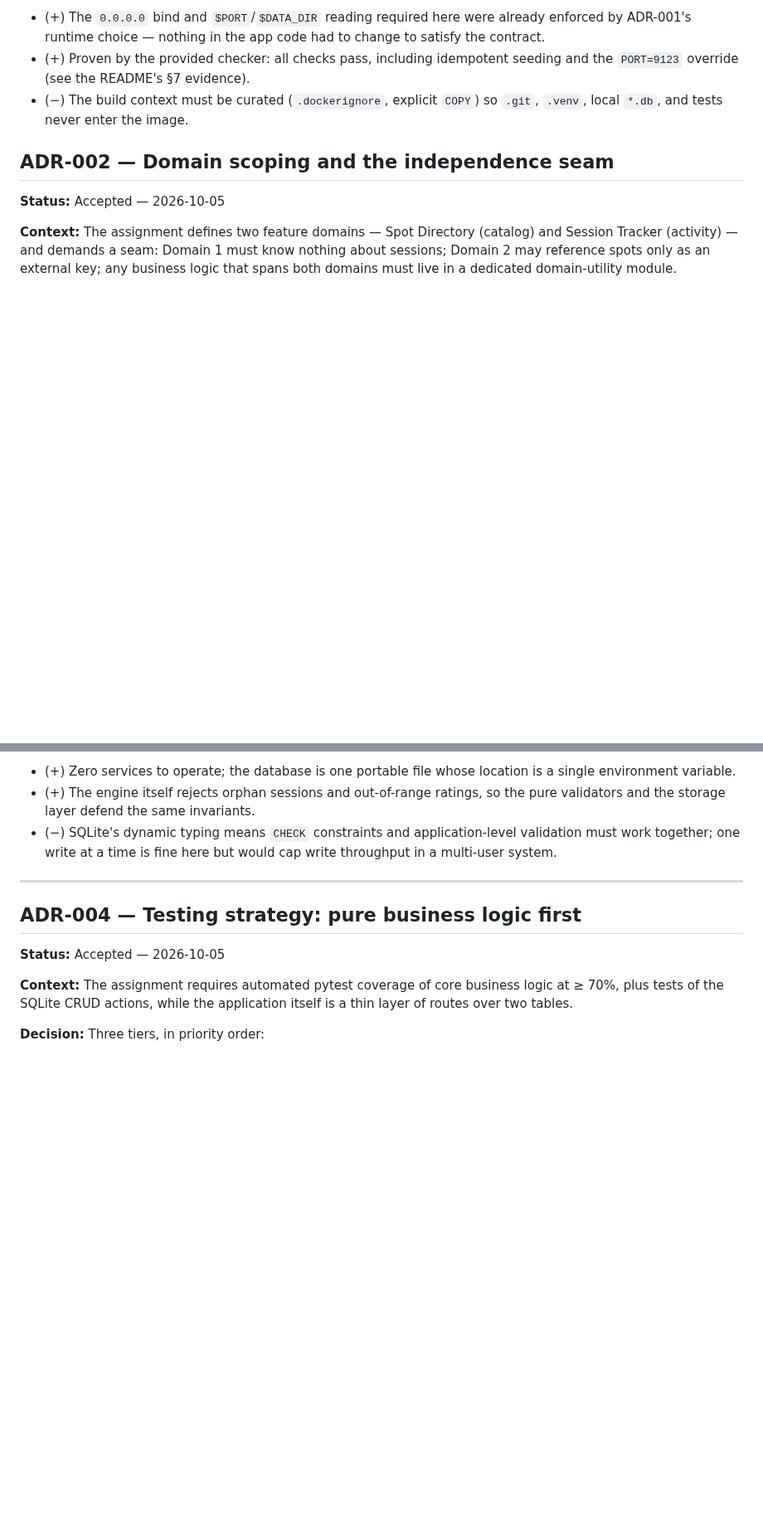
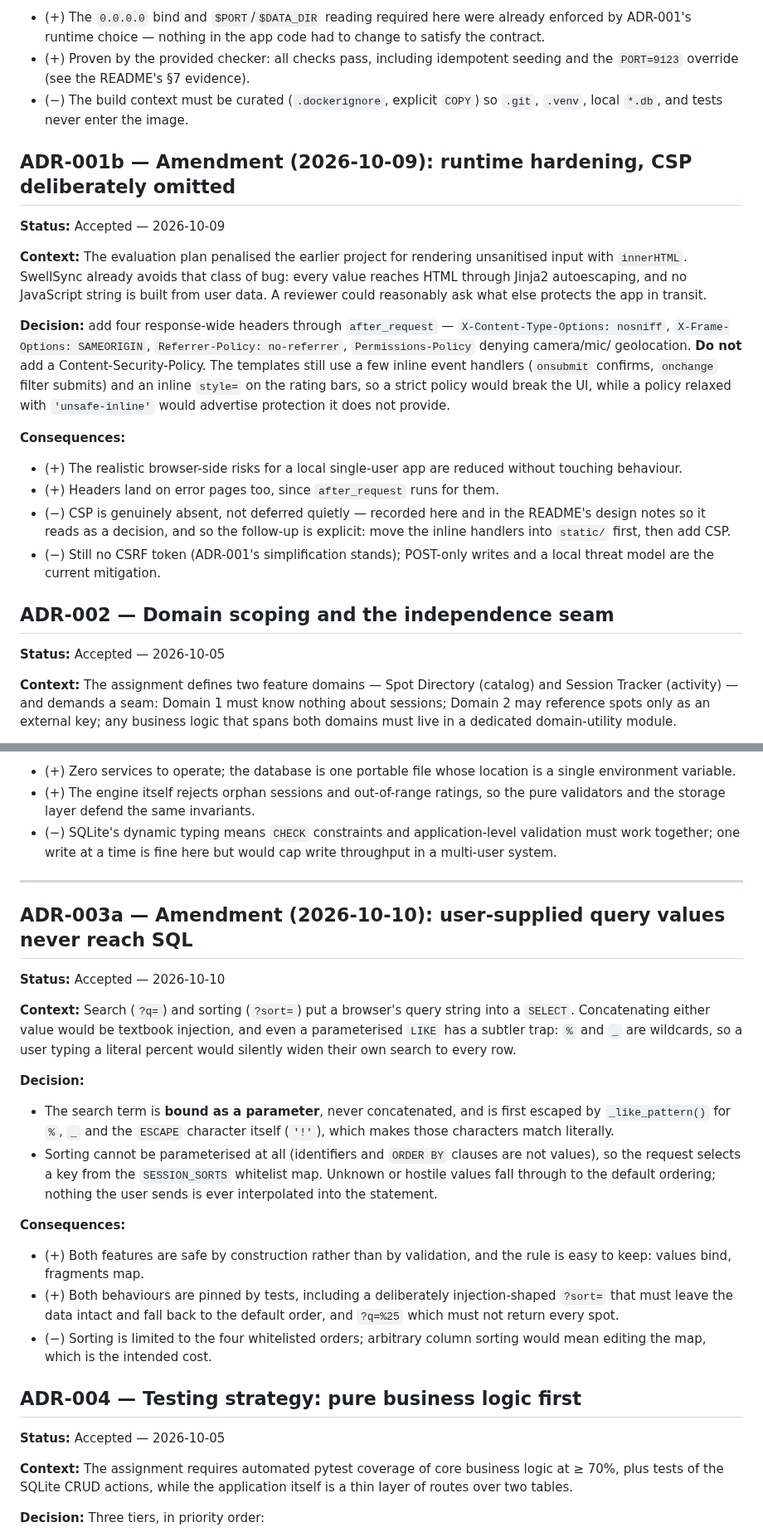
Before and after one commit to gustaveems/swellsync, a Markdown page: ADR.md, 2 parts joined by grey strips. Shown at 83% size. Drawn GitHub-style; blank space fills up the shorter version.

Commit message:
docs: record two dated ADR amendments and fix a stale timing claim
The brief requires the ADR log to span at least three distinct commit
dates; it held only two, because two real decisions were never written
down. Added as amendments so the file keeps its five decisions:

- ADR-001b (2026-10-09): the four hardening headers, and why CSP is
  deliberately absent rather than quietly skipped - the templates still
  use inline handlers, so a strict policy breaks the UI and an
  unsafe-inline policy would advertise protection it does not give.
- ADR-003a (2026-10-10): search terms bind as parameters with % and _
  escaped, and sorting resolves through the SESSION_SORTS whitelist, so
  no user-supplied value is ever interpolated into SQL.

Also corrects ADR-004's "well under a second" - the suite is now 95 tests
at roughly 1.9s, measured today. Dates now span 2026-10-05, -08, -09, -10.

```diff
--- a/ADR.md
+++ b/ADR.md
@@ -57,6 +57,35 @@ build args, no extra stages, `docker-compose` and CI still out of scope.
   seeding and the `PORT=9123` override (see the README's §7 evidence).
 * (−) The build context must be curated (`.dockerignore`, explicit `COPY`) so
   `.git`, `.venv`, local `*.db`, and tests never enter the image.
+
+## ADR-001b — Amendment (2026-10-09): runtime hardening, CSP deliberately omitted
+
+**Status:** Accepted — 2026-10-09
+
+**Context:** The evaluation plan penalised the earlier project for rendering
+unsanitised input with `innerHTML`. SwellSync already avoids that class of bug:
+every value reaches HTML through Jinja2 autoescaping, and no JavaScript string
+is built from user data. A reviewer could reasonably ask what else protects the
+app in transit.
+
+**Decision:** add four response-wide headers through `after_request` —
+`X-Content-Type-Options: nosniff`, `X-Frame-Options: SAMEORIGIN`,
+`Referrer-Policy: no-referrer`, `Permissions-Policy` denying camera/mic/
+geolocation. **Do not** add a Content-Security-Policy. The templates still use a
+few inline event handlers (`onsubmit` confirms, `onchange` filter submits) and
+an inline `style=` on the rating bars, so a strict policy would break the UI,
+while a policy relaxed with `'unsafe-inline'` would advertise protection it does
+not provide.
+
+**Consequences:**
+* (+) The realistic browser-side risks for a local single-user app are reduced
+  without touching behaviour.
+* (+) Headers land on error pages too, since `after_request` runs for them.
+* (−) CSP is genuinely absent, not deferred quietly — recorded here and in the
+  README's design notes so it reads as a decision, and so the follow-up is
+  explicit: move the inline handlers into `static/` first, then add CSP.
+* (−) Still no CSRF token (ADR-001's simplification stands); POST-only writes
+  and a local threat model are the current mitigation.
 
 ## ADR-002 — Domain scoping and the independence seam
 
@@ -132,6 +161,34 @@ foreign key.
 
 ---
 
+## ADR-003a — Amendment (2026-10-10): user-supplied query values never reach SQL
+
+**Status:** Accepted — 2026-10-10
+
+**Context:** Search (`?q=`) and sorting (`?sort=`) put a browser's query string
+into a `SELECT`. Concatenating either value would be textbook injection, and
+even a parameterised `LIKE` has a subtler trap: `%` and `_` are wildcards, so a
+user typing a literal percent would silently widen their own search to every
+row.
+
+**Decision:**
+* The search term is **bound as a parameter**, never concatenated, and is first
+  escaped by `_like_pattern()` for `%`, `_` and the `ESCAPE` character itself
+  (`'!'`), which makes those characters match literally.
+* Sorting cannot be parameterised at all (identifiers and `ORDER BY` clauses are
+  not values), so the request selects a key from the `SESSION_SORTS` whitelist
+  map. Unknown or hostile values fall through to the default ordering; nothing
+  the user sends is ever interpolated into the statement.
+
+**Consequences:**
+* (+) Both features are safe by construction rather than by validation, and the
+  rule is easy to keep: values bind, fragments map.
+* (+) Both behaviours are pinned by tests, including a deliberately
+  injection-shaped `?sort=` that must leave the data intact and fall back to the
+  default order, and `?q=%25` which must not return every spot.
+* (−) Sorting is limited to the four whitelisted orders; arbitrary column
+  sorting would mean editing the map, which is the intended cost.
+
 ## ADR-004 — Testing strategy: pure business logic first
 
 **Status:** Accepted — 2026-10-05
```
Also changed, not shown: other parts of ADR.md (+2 -1 lines).
